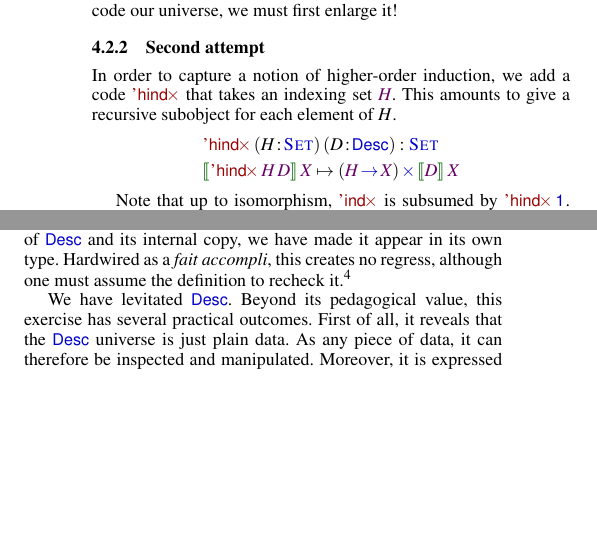
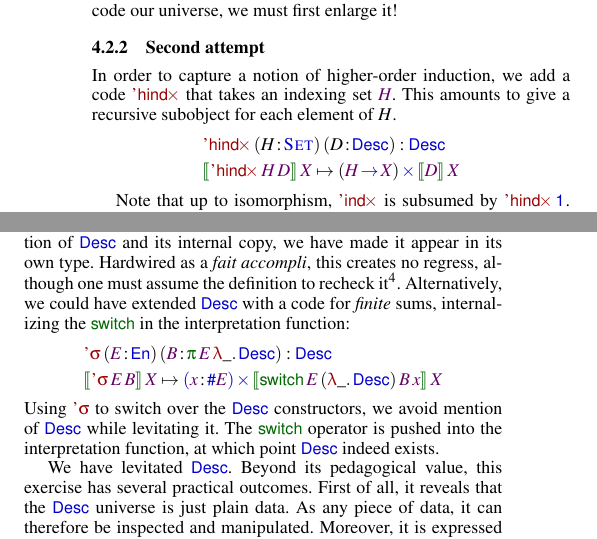
Before and after one commit to joelburget/pigment, a LaTeX paper (papers/icfp-2010-desc/paper.tex, which reads papers/icfp-2010-desc/paper_desc_levitation.tex, papers/icfp-2010-desc/pig.sty): two parts of the columns of page 6 of 13, joined at a grey line, cut so that both start at the same text, the shorter picture padded with empty space. Compiled offline with pdfLaTeX; a missing font is replaced by an installed copy or a similar font.

Commit message:
Desc@ICFP: alternative to switchD: using fsigma

```diff
--- a/papers/icfp-2010-desc/paper_desc_levitation.tex
+++ b/papers/icfp-2010-desc/paper_desc_levitation.tex
@@ -192,8 +192,11 @@ $\SYMBDHindx$ that takes an indexing set $\V{H}$. This amounts to give
 a recursive subobject for each element of $H$.
 %
 \[\stk{
-    \DHindx{(\Bhab{\M{H}}{\Set})}{(\Bhab{\M{D}}{\Desc})} : \Set \smallskip \\
-\descop{\DHindx{\V{H}}{\V{D}}}{\V{X}}     \mapsto \TIMES{(\V{H} \To \V{X})}{\descop{\V{D}}{\V{X}}} \\
+    \DHindx{(\Bhab{\M{H}}{\Set})}{(\Bhab{\M{D}}{\Desc})} : \Desc
+    \smallskip \\
+    \descop{\DHindx{\V{H}}{\V{D}}}{\V{X}}
+        \mapsto
+            \TIMES{(\V{H} \To \V{X})}{\descop{\V{D}}{\V{X}}} \\
 }\]
 
 
@@ -318,12 +321,37 @@ As a consequence, our definition above now propagates without
 introducing recursion. Of course, by pasting together the declaration
 of \(\Desc\) and its internal copy, we have made it appear in its own
 type. Hardwired as a \emph{fait accompli}, this creates no regress,
-although one must assume the definition to recheck it.\footnote{Our
+although one must assume the definition to recheck it\footnote{Our
   Agda model does not formalize the $\SYMBswitchD$
   construction. However, it proves the isomorphism between the defined
   descriptions and the coded ones. The role of $\SYMBswitchD$ is to
   collapse this isomorphism, hence identifiying defined and coded
-  descriptions.}
+  descriptions.}. Alternatively, we could have extended $\Desc$ with a
+code for \emph{finite} sums, internalizing the $\SYMBswitch$ in the
+interpretation function:
+%%
+\[\stk{
+    \Dsigma{(\Bhab{\V{E}}{\EnumU})}
+           {(\Bhab{\V{B}}{\spi{\V{E}}{\LAM{\_}{\Desc}}})} : \Desc
+    \smallskip \\
+    \descop{\Dsigma{\V{E}}{\V{B}}}{\V{X}}
+        \mapsto
+            \SIGMAS{\Bhab{\V{x}}{\EnumT{\V{E}}}}
+                   {\descop{\switch{\V{E}}{(\LAM{\_}{\Desc})}{\V{B}}{\V{x}}}{\V{X}}}
+}\]
+%%
+Using $\SYMBDsigma$ to switch over the $\Desc$ constructors, we avoid
+mention of $\Desc$ while levitating it. The $\SYMBswitch$ operator is
+pushed into the interpretation function, at which point $\Desc$ indeed
+exists.
+
+%% * There exists alternative
+%% **   <- All we want is to avoid mention of Desc
+%% **   -> Add a code for finite sigma : $\sigma : (e : \EnumU) -> \pi e \Desc -> \Desc$
+%% **       <- Take a finite set in argument
+%% **       <- Interpreted as a switch
+%% **       -> No more need to mention Desc during its construction
+%% **           <- Pushed into intrepretation, at which time it exists
 
 \begin{wstructure}
 <- Generic programming now!
--- a/papers/icfp-2010-desc/pig.sty
+++ b/papers/icfp-2010-desc/pig.sty
@@ -250,6 +250,9 @@
 \newcommand{\DProd}[2]{#1 \mathop{\etag{\!\times}} #2}
 \newcommand{\DId}{\etag{\CN{id}}}
 
+\newcommand{\SYMBDsigma}{\etag{\sigma}\xspace}
+\newcommand{\Dsigma}[2]{\SYMBDsigma\:#1\:#2}
+
 %% Mu
 \newcommand{\SYMBMu}{\blue{\mu}\xspace}
 \newcommand{\Mu}[1]{\SYMBMu #1}
```
